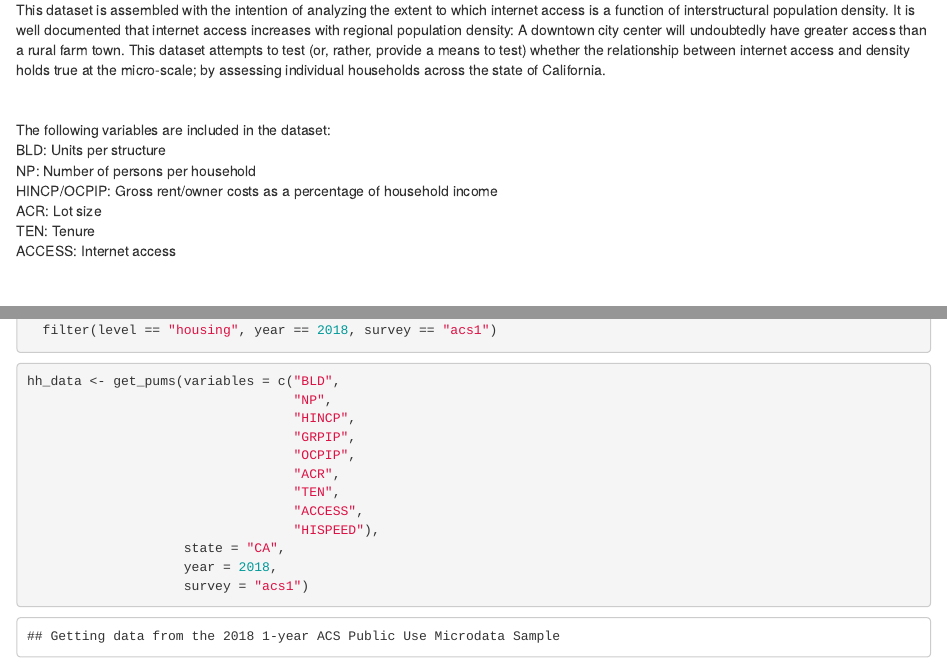
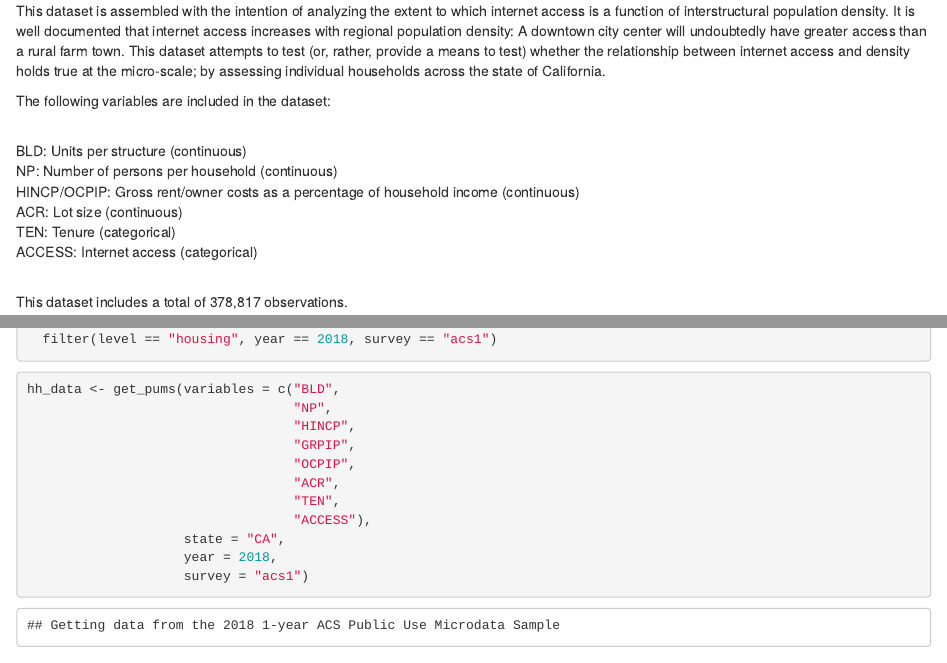
Before and after one commit to SES-5215-F2020/creed1-quant, an R Markdown document (Assignment1.Rmd): the page in a window 1100 px wide, from 240 px down before the commit and from 220 px down after it, so that both start at the same text, and a second part further down, joined at a grey line. The pictures show the output file Assignment1.html that the author committed with the source, opened offline.

Commit message:
Amended submission for Assignment 1

````diff
--- a/Assignment1.Rmd
+++ b/Assignment1.Rmd
@@ -5,32 +5,27 @@ date: "9/9/2020"
 output: html_document
 ---
 ### Analyzing the Relationship Between Internet Access and Interstructural Population Density
-
 <br>
-
 This dataset is assembled with the intention of analyzing the extent to which internet access is a function of interstructural population density. It is well documented that internet access increases with regional population density: A downtown city center will undoubtedly have greater access than a rural farm town. This dataset attempts to test (or, rather, provide a means to test) whether the relationship between internet access and density holds true at the micro-scale; by assessing individual households across the state of California.
-
 <br>
 
 The following variables are included in the dataset:
-<br>
-BLD: Units per structure
-<br>
-NP: Number of persons per household
-<br>
-HINCP/OCPIP: Gross rent/owner costs as a percentage of household income
-<br>
-ACR: Lot size
-<br>
-TEN: Tenure
-<br>
-ACCESS: Internet access
 
 <br>
+BLD: Units per structure (continuous)
 <br>
+NP: Number of persons per household (continuous)
+<br>
+HINCP/OCPIP: Gross rent/owner costs as a percentage of household income (continuous)
+<br>
+ACR: Lot size (continuous)
+<br>
+TEN: Tenure (categorical)
+<br>
+ACCESS: Internet access (categorical)
 
+<br>
 This dataset includes a total of 378,817 observations.
-
 <br>
 
 ```{r load libraries,message=FALSE, results='hide'}
@@ -51,8 +46,7 @@ hh_data <- get_pums(variables = c("BLD",
                                   "OCPIP",
                                   "ACR",
                                   "TEN",
-                                  "ACCESS",
-                                  "HISPEED"),
+                                  "ACCESS"),
                     state = "CA",
                     year = 2018,
                     survey = "acs1")
````
Also changed, not shown: Assignment1.html.
